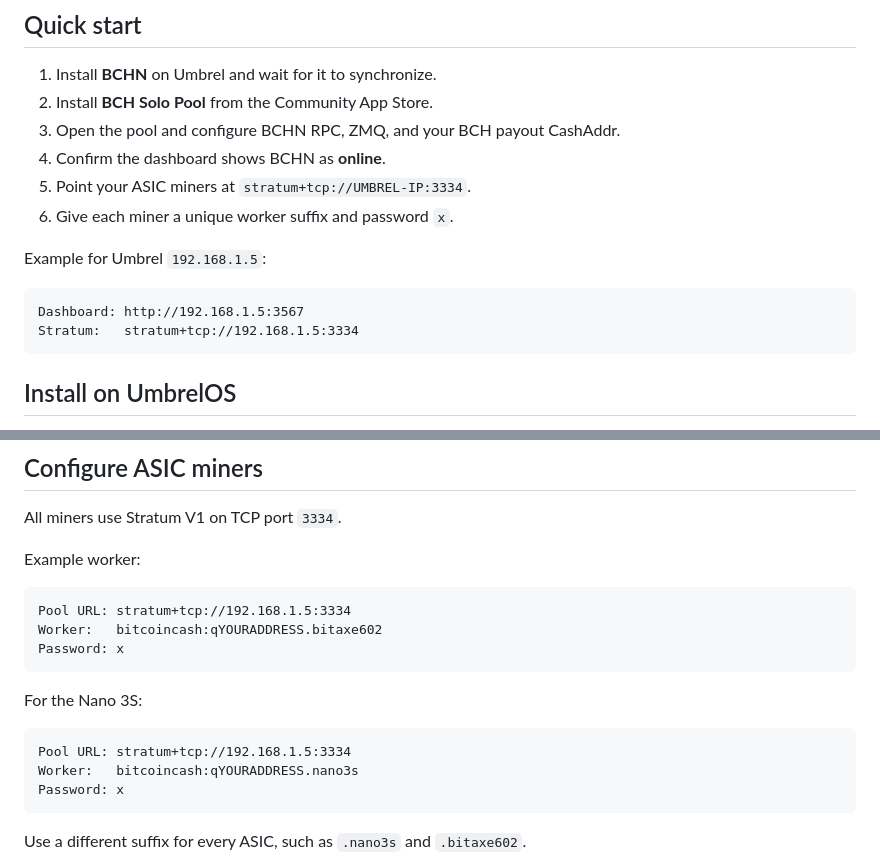
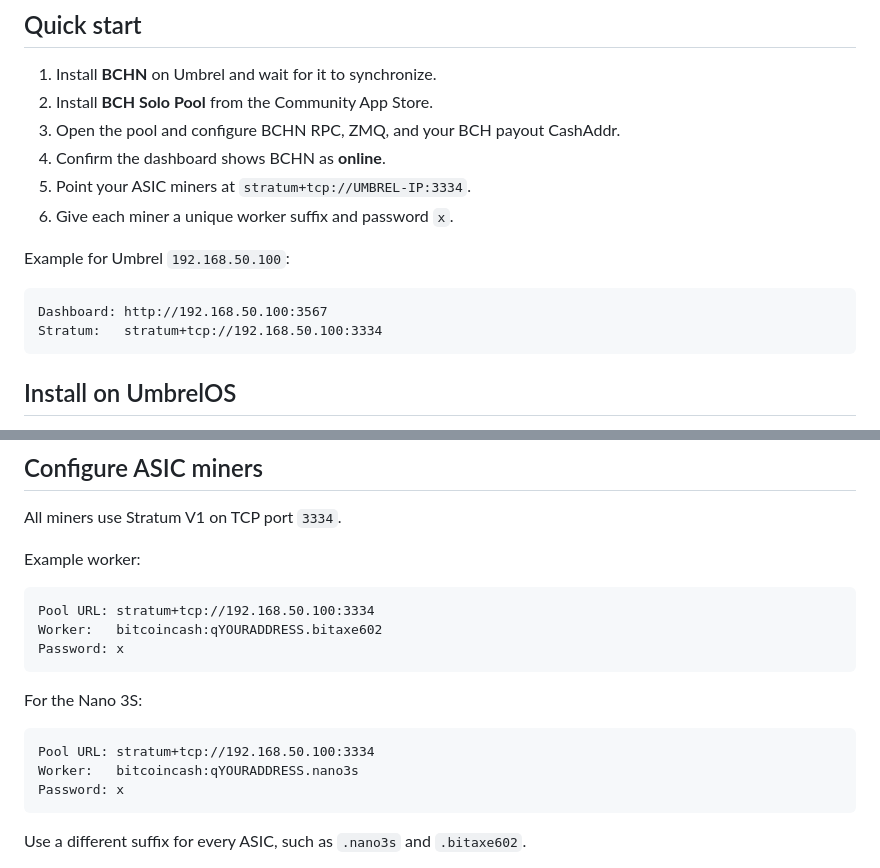
Before and after one commit to Wx256-MIN/WxBCH-Public_SOLO, a Markdown page: README.md, 2 parts joined by grey strips. Rendered like a GitHub page.

Commit message:
Docs: replace personal IP with example address

````diff
--- a/README.md
+++ b/README.md
@@ -13,10 +13,10 @@ A self-hosted Bitcoin Cash (BCH) Solo Stratum V1 pool for BCHN and SHA-256 ASIC
 5. Point your ASIC miners at `stratum+tcp://UMBREL-IP:3334`.
 6. Give each miner a unique worker suffix and password `x`.
 
-Example for Umbrel `192.168.1.5`:
+Example for Umbrel `192.168.50.100`:
 ```text
-Dashboard: http://192.168.1.5:3567
-Stratum:   stratum+tcp://192.168.1.5:3334
+Dashboard: http://192.168.50.100:3567
+Stratum:   stratum+tcp://192.168.50.100:3334
 ```
 
 ## Install on UmbrelOS
@@ -84,14 +84,14 @@ All miners use Stratum V1 on TCP port `3334`.
 
 Example worker:
 ```text
-Pool URL: stratum+tcp://192.168.1.5:3334
+Pool URL: stratum+tcp://192.168.50.100:3334
 Worker:   bitcoincash:qYOURADDRESS.bitaxe602
 Password: x
 ```
 
 For the Nano 3S:
 ```text
-Pool URL: stratum+tcp://192.168.1.5:3334
+Pool URL: stratum+tcp://192.168.50.100:3334
 Worker:   bitcoincash:qYOURADDRESS.nano3s
 Password: x
 ```
````
